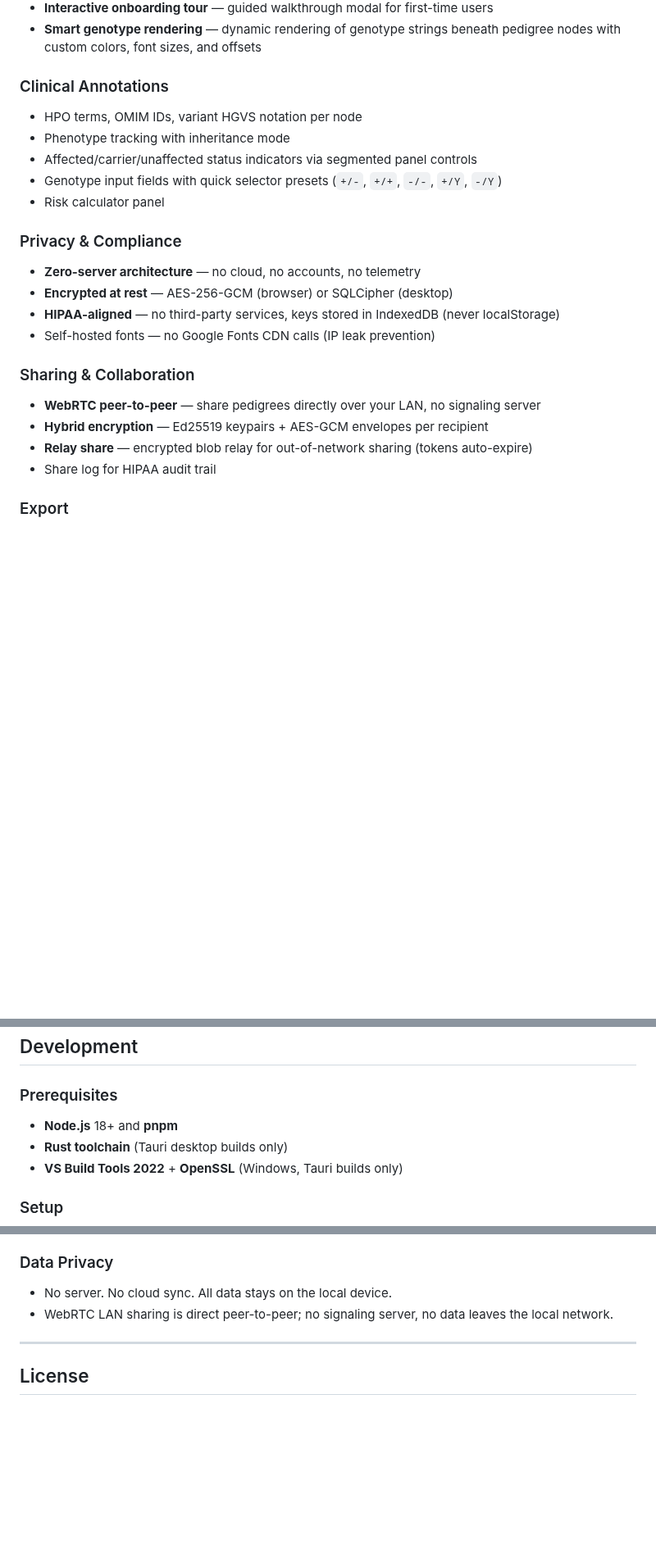
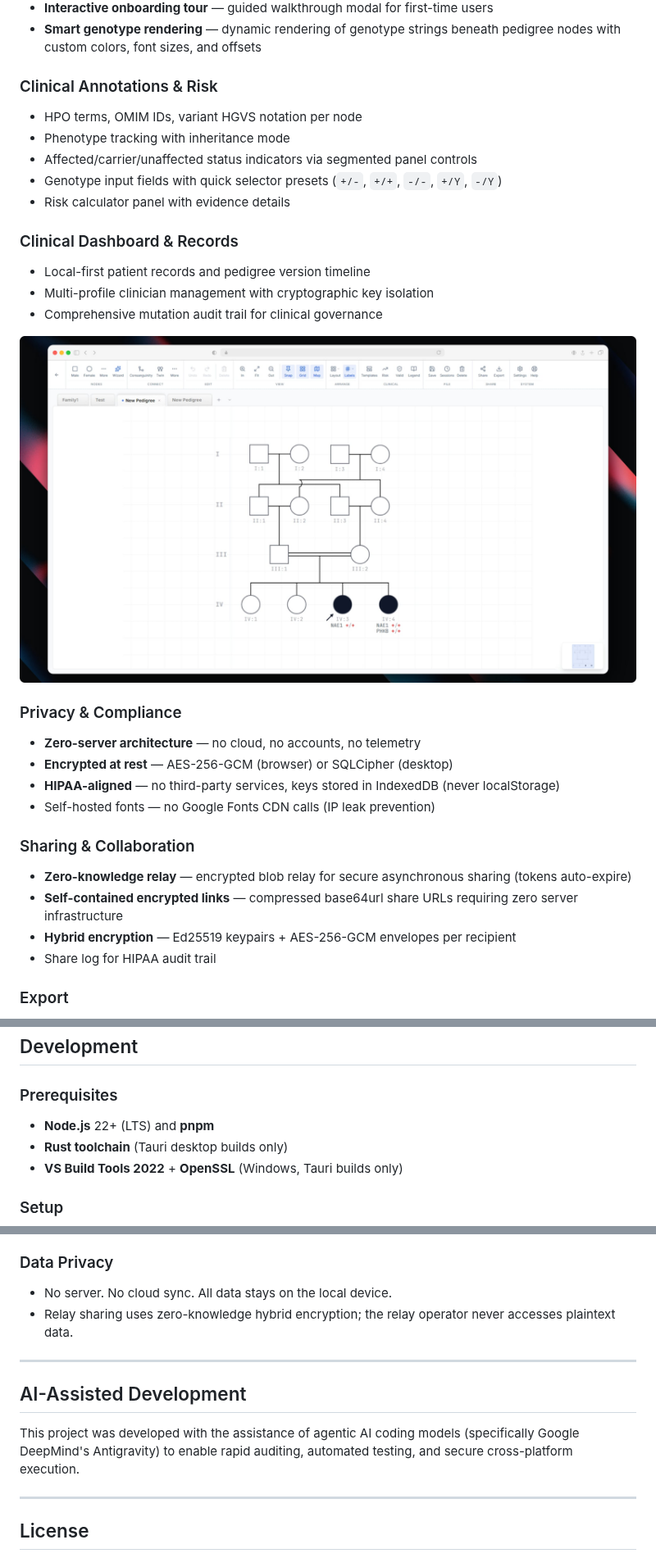
Before and after one commit to Huthaifa-HajAhmad/Pedigree-PRO, a Markdown page: README.md, 3 parts joined by grey strips. Shown at 82% size. GitHub-like rendering; pictures changed too: assets/screen2.jpg (added); blank space fills up the shorter version.

Commit message:
docs: add UI screenshot showcase, update Node prerequisites, and refine sharing documentation

```diff
--- a/README.md
+++ b/README.md
@@ -30,12 +36,21 @@ A privacy-first pedigree drawing tool for clinical geneticists and researchers.
 - **Interactive onboarding tour** — guided walkthrough modal for first-time users
 - **Smart genotype rendering** — dynamic rendering of genotype strings beneath pedigree nodes with custom colors, font sizes, and offsets
 
-### Clinical Annotations
+### Clinical Annotations & Risk
 - HPO terms, OMIM IDs, variant HGVS notation per node
 - Phenotype tracking with inheritance mode
 - Affected/carrier/unaffected status indicators via segmented panel controls
 - Genotype input fields with quick selector presets (`+/-`, `+/+`, `-/-`, `+/Y`, `-/Y`)
-- Risk calculator panel
+- Risk calculator panel with evidence details
+
+### Clinical Dashboard & Records
+- Local-first patient records and pedigree version timeline
+- Multi-profile clinician management with cryptographic key isolation
+- Comprehensive mutation audit trail for clinical governance
+
+<p align="center">
+  <img src="assets/screen2.jpg" alt="Pedigree PRO Clinical Dashboard" width="100%" />
+</p>
 
 ### Privacy & Compliance
 - **Zero-server architecture** — no cloud, no accounts, no telemetry
@@ -44,9 +59,9 @@ A privacy-first pedigree drawing tool for clinical geneticists and researchers.
 - Self-hosted fonts — no Google Fonts CDN calls (IP leak prevention)
 
 ### Sharing & Collaboration
-- **WebRTC peer-to-peer** — share pedigrees directly over your LAN, no signaling server
-- **Hybrid encryption** — Ed25519 keypairs + AES-GCM envelopes per recipient
-- **Relay share** — encrypted blob relay for out-of-network sharing (tokens auto-expire)
+- **Zero-knowledge relay** — encrypted blob relay for secure asynchronous sharing (tokens auto-expire)
+- **Self-contained encrypted links** — compressed base64url share URLs requiring zero server infrastructure
+- **Hybrid encryption** — Ed25519 keypairs + AES-256-GCM envelopes per recipient
 - Share log for HIPAA audit trail
 
 ### Export
@@ -124,7 +139,7 @@ pnpm --filter @workspace/ppro run dev
 
 ### Prerequisites
 
-- **Node.js** 18+ and **pnpm**
+- **Node.js** 22+ (LTS) and **pnpm**
 - **Rust toolchain** (Tauri desktop builds only)
 - **VS Build Tools 2022** + **OpenSSL** (Windows, Tauri builds only)
 
@@ -204,7 +211,13 @@ npx vite build --config artifacts/ppro/vite.config.ts
 
 ### Data Privacy
 - No server. No cloud sync. All data stays on the local device.
-- WebRTC LAN sharing is direct peer-to-peer; no signaling server, no data leaves the local network.
+- Relay sharing uses zero-knowledge hybrid encryption; the relay operator never accesses plaintext data.
+
+---
+
+## AI-Assisted Development
+
+This project was developed with the assistance of agentic AI coding models (specifically Google DeepMind's Antigravity) to enable rapid auditing, automated testing, and secure cross-platform execution.
 
 ---
 
```
Also changed, not shown: other parts of README.md (+6 -8 lines), CONTRIBUTING.md (+1 -1 lines), assets/screen1.jpg (added), 3 other files.
